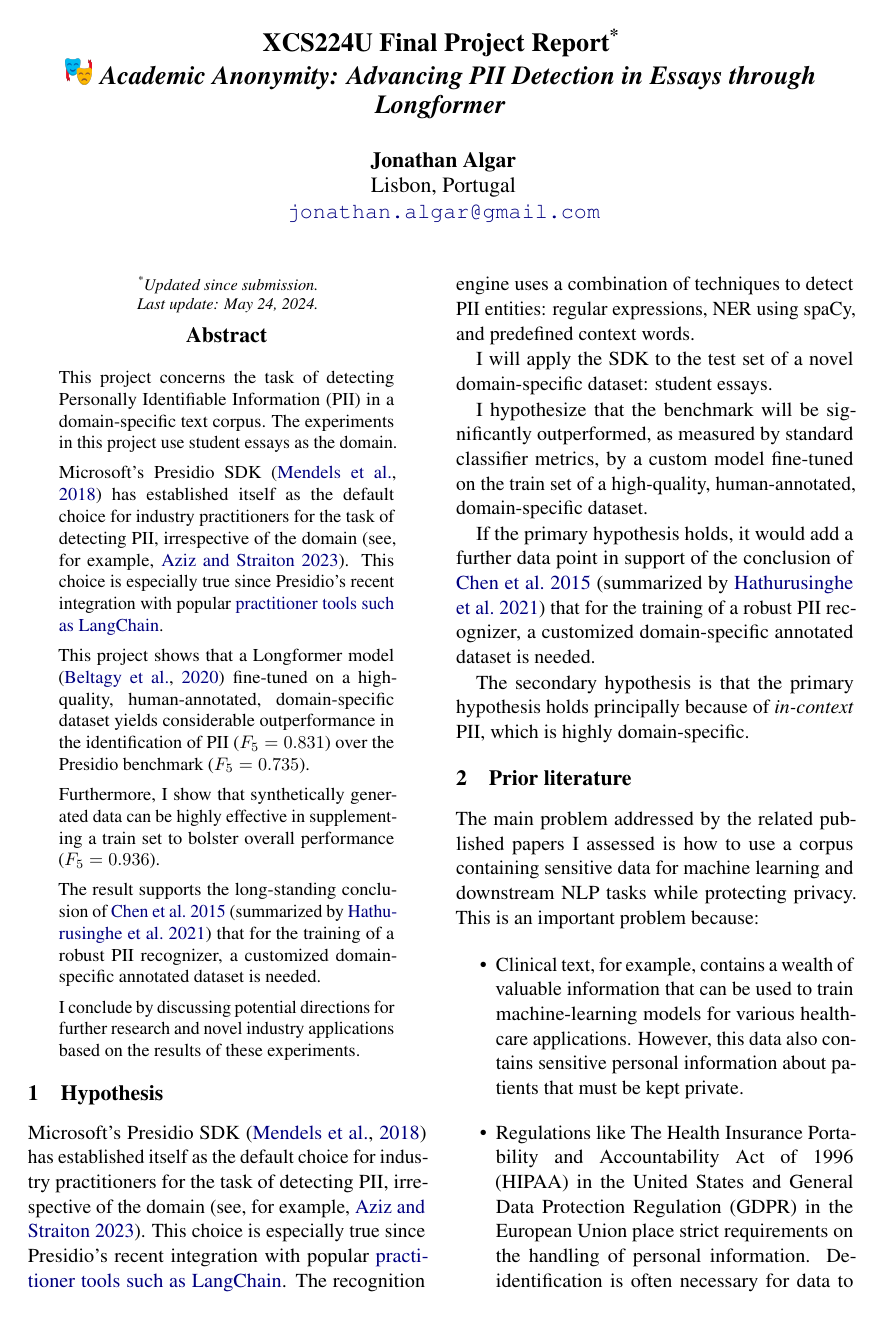
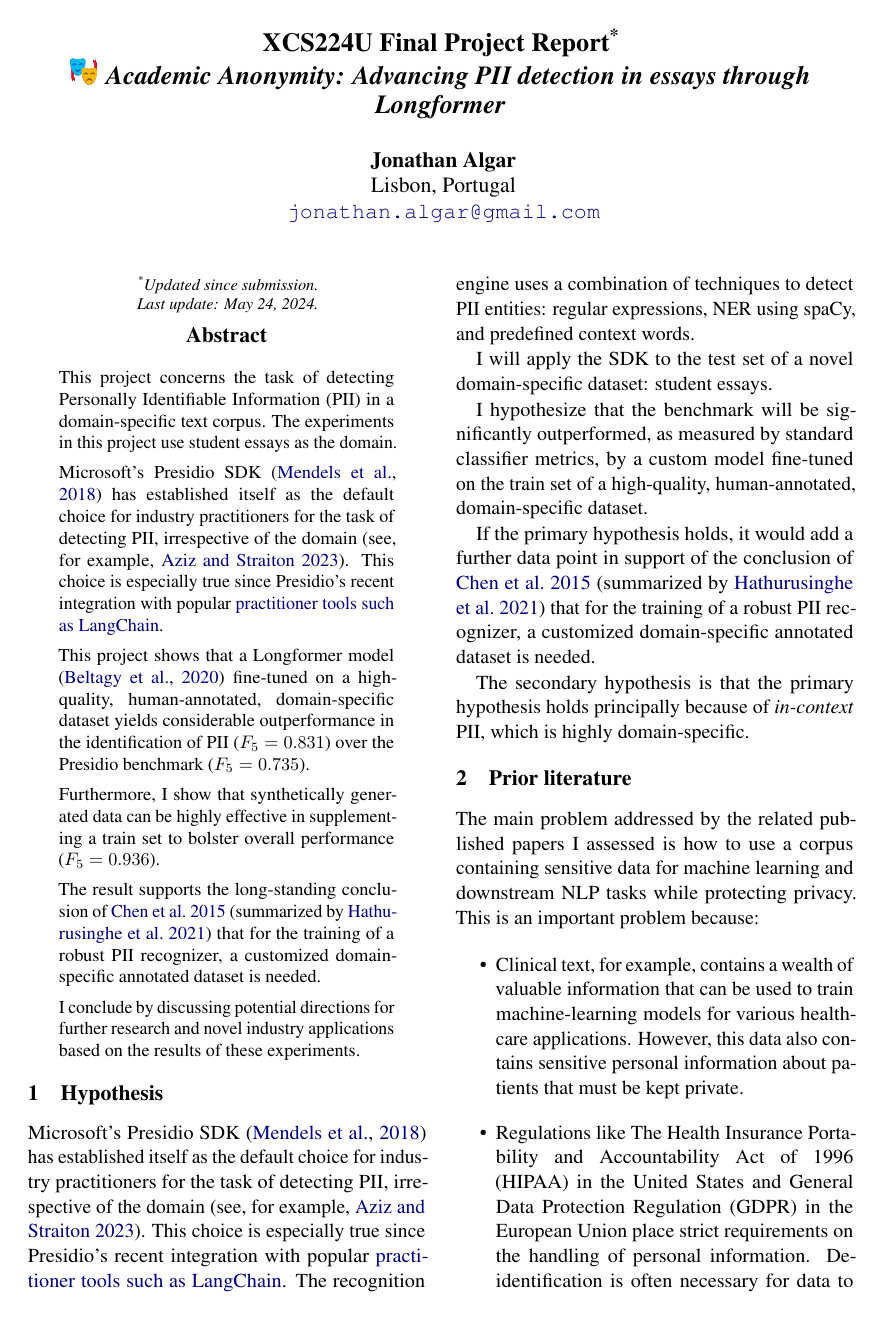
Before and after one commit to jonathanalgar/xcs224u-final-project, a LaTeX paper (final-report.tex): page 1 of 9. The pictures show the PDF file final-report.pdf that the author committed with the source.

Commit message:
title case

```diff
--- a/final-report.tex
+++ b/final-report.tex
@@ -105,7 +105,7 @@
 \title{%
   XCS224U Final Project Report\textsuperscript{*} \\
   \includegraphics[height=1em]{images/emoji.png}%
-  \hspace{0.1em} \textit{Academic Anonymity: Advancing PII Detection in Essays through Longformer}%
+  \hspace{0.1em} \textit{Academic Anonymity: Advancing PII detection in essays through Longformer}%
 }
 
 \author{Jonathan Algar \\
```
Also changed, not shown: final-report.pdf.
